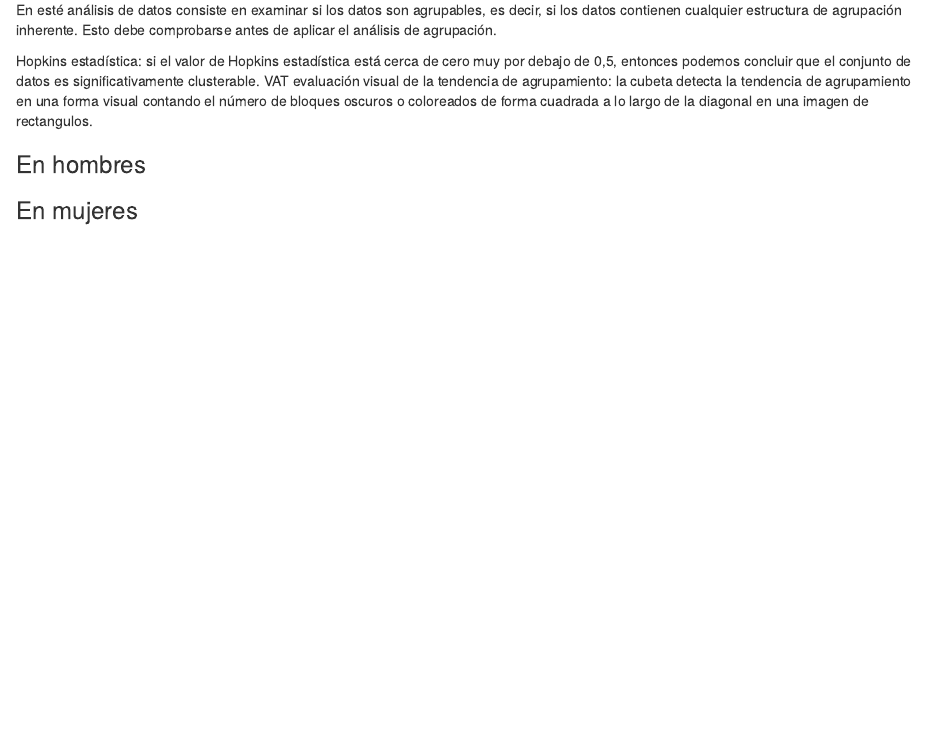
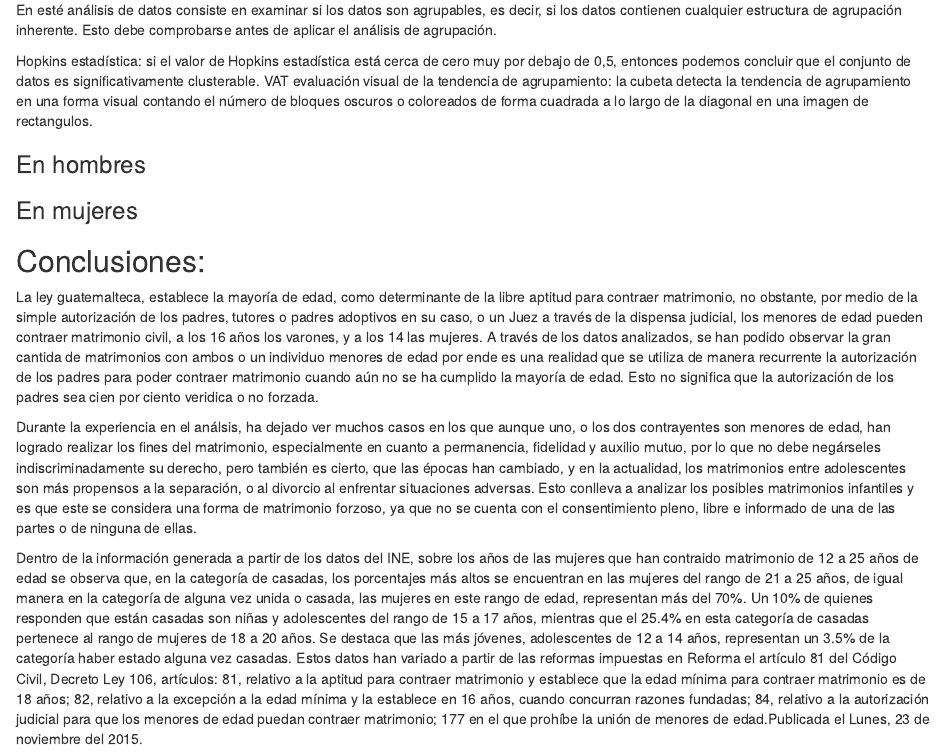
Before and after one commit to Say19705/ProyectoMineriaDatos, an R Markdown document (ProyectoMain.Rmd): the page in a window 1100 px wide, from 4340 px down. Rendered offline with R 4.5, knitr and Pandoc, with nearby package versions; the code chunks are not run, so their results and figures are left out.

Commit message:
conclusiones

````diff
--- a/ProyectoMain.Rmd
+++ b/ProyectoMain.Rmd
@@ -925,3 +925,20 @@ clorax <- clara(datosMatrimonio$EDADHOM , 3)
 # Cluster plot
 plot(silhouette(clorax),  col = 2:3, main = "Silhouette plot")
 ```
+
+## Conclusiones:
+
+La ley guatemalteca, establece la mayoría de edad, como determinante de la libre
+aptitud para contraer matrimonio, no obstante, por medio de la simple autorización de
+los padres, tutores o padres adoptivos en su caso, o un Juez a través de la dispensa
+judicial, los menores de edad pueden contraer matrimonio civil, a los 16 años los
+varones, y a los 14 las mujeres. A través de los datos analizados, se han podido observar la gran cantida de matrimonios con ambos o un individuo menores de edad por ende es una realidad que se utiliza de manera recurrente la autorización de los padres para poder contraer matrimonio cuando aún no se ha cumplido la mayoría de edad. Esto no significa que la autorización de los padres sea cien por ciento veridica o no forzada.
+
+Durante la experiencia en el análsis, ha dejado ver muchos casos en los que aunque uno, o los dos contrayentes son menores de edad, han logrado realizar los fines del matrimonio,
+especialmente en cuanto a permanencia, fidelidad y auxilio mutuo, por lo que no
+debe negárseles indiscriminadamente su derecho, pero también es cierto, que las
+épocas han cambiado, y en la actualidad, los matrimonios entre adolescentes son
+más propensos a la separación, o al divorcio al enfrentar situaciones adversas. Esto conlleva a analizar los posibles matrimonios infantiles y es que este se considera una
+forma de matrimonio forzoso, ya que no se cuenta con el consentimiento pleno, libre e informado de una de las partes o de ninguna de ellas.
+
+Dentro de la información generada a partir de los datos del INE, sobre los años de las mujeres que han contraido matrimonio de 12 a 25 años de edad se observa que, en la categoría de casadas, los porcentajes más altos se encuentran en las mujeres del rango de 21 a 25 años, de igual manera en la categoría de alguna vez unida o casada, las mujeres en este rango de edad, representan más del 70%. Un 10% de quienes responden que están casadas son niñas y adolescentes del rango de 15 a 17 años, mientras que el 25.4% en esta categoría de casadas pertenece al rango de mujeres de 18 a 20 años. Se destaca que las más jóvenes, adolescentes de 12 a 14 años, representan un 3.5% de la categoría haber estado alguna vez casadas. Estos datos han variado a partir de las reformas impuestas en Reforma el artículo 81 del Código Civil, Decreto Ley 106, artículos: 81, relativo a la aptitud para contraer matrimonio y establece que la edad mínima para contraer matrimonio es de 18 años; 82, relativo a la excepción a la edad mínima y la establece en 16 años, cuando concurran razones fundadas; 84, relativo a la autorización judicial para que los menores de edad puedan contraer matrimonio; 177 en el que prohíbe la unión de menores de edad.Publicada el Lunes, 23 de noviembre del 2015.
````
Also changed, not shown: ProyectoMain.html.
